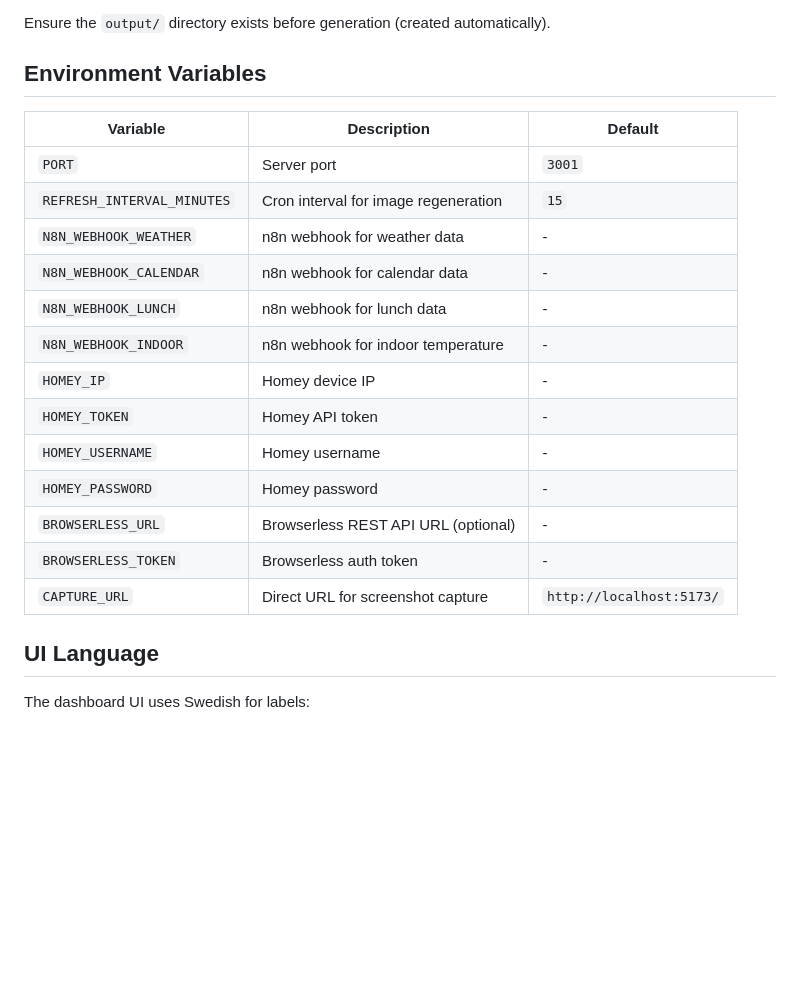
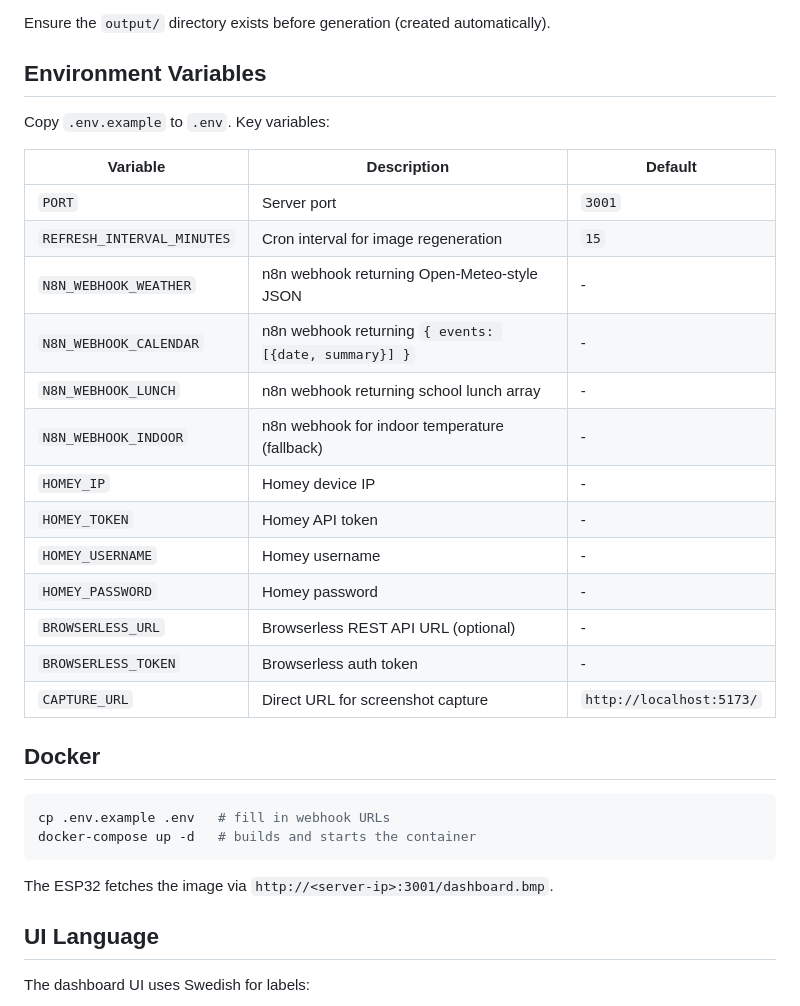
Before and after one commit to Makanz/generate-image-bmp, a Markdown page: AGENTS.md, the part around one of its changes. Rendered like a GitHub page; blank space fills up the shorter version.

````diff
--- a/AGENTS.md
+++ b/AGENTS.md
@@ -227,14 +255,16 @@ Ensure the `output/` directory exists before generation (created automatically).
 
 ## Environment Variables
 
+Copy `.env.example` to `.env`. Key variables:
+
 | Variable | Description | Default |
 |----------|-------------|---------|
 | `PORT` | Server port | `3001` |
 | `REFRESH_INTERVAL_MINUTES` | Cron interval for image regeneration | `15` |
-| `N8N_WEBHOOK_WEATHER` | n8n webhook for weather data | - |
-| `N8N_WEBHOOK_CALENDAR` | n8n webhook for calendar data | - |
-| `N8N_WEBHOOK_LUNCH` | n8n webhook for lunch data | - |
-| `N8N_WEBHOOK_INDOOR` | n8n webhook for indoor temperature | - |
+| `N8N_WEBHOOK_WEATHER` | n8n webhook returning Open-Meteo-style JSON | - |
+| `N8N_WEBHOOK_CALENDAR` | n8n webhook returning `{ events: [{date, summary}] }` | - |
+| `N8N_WEBHOOK_LUNCH` | n8n webhook returning school lunch array | - |
+| `N8N_WEBHOOK_INDOOR` | n8n webhook for indoor temperature (fallback) | - |
 | `HOMEY_IP` | Homey device IP | - |
 | `HOMEY_TOKEN` | Homey API token | - |
 | `HOMEY_USERNAME` | Homey username | - |
@@ -243,6 +273,15 @@ Ensure the `output/` directory exists before generation (created automatically).
 | `BROWSERLESS_TOKEN` | Browserless auth token | - |
 | `CAPTURE_URL` | Direct URL for screenshot capture | `http://localhost:5173/` |
 
+## Docker
+
+```bash
+cp .env.example .env   # fill in webhook URLs
+docker-compose up -d   # builds and starts the container
+```
+
+The ESP32 fetches the image via `http://<server-ip>:3001/dashboard.bmp`.
+
 ## UI Language
 
 The dashboard UI uses Swedish for labels:
````
Also changed, not shown: other parts of AGENTS.md (+54 -26 lines), .github/copilot-instructions.md (deleted, +0 -86 lines).
